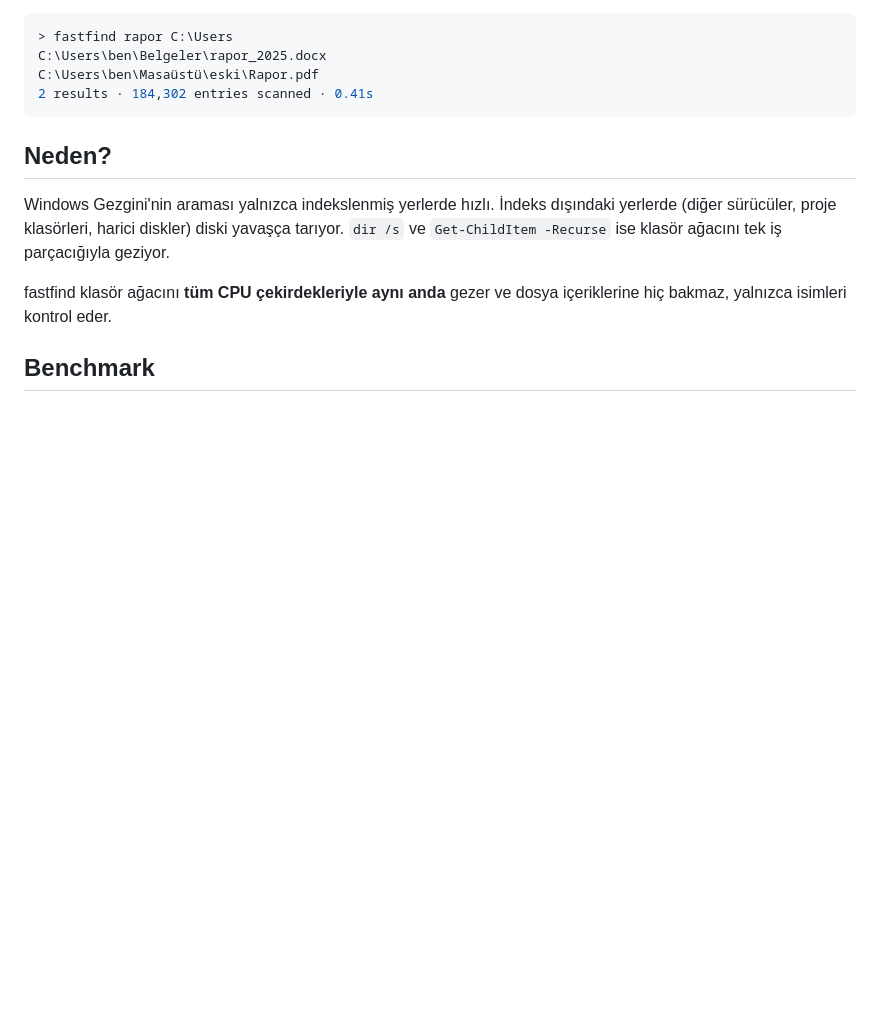
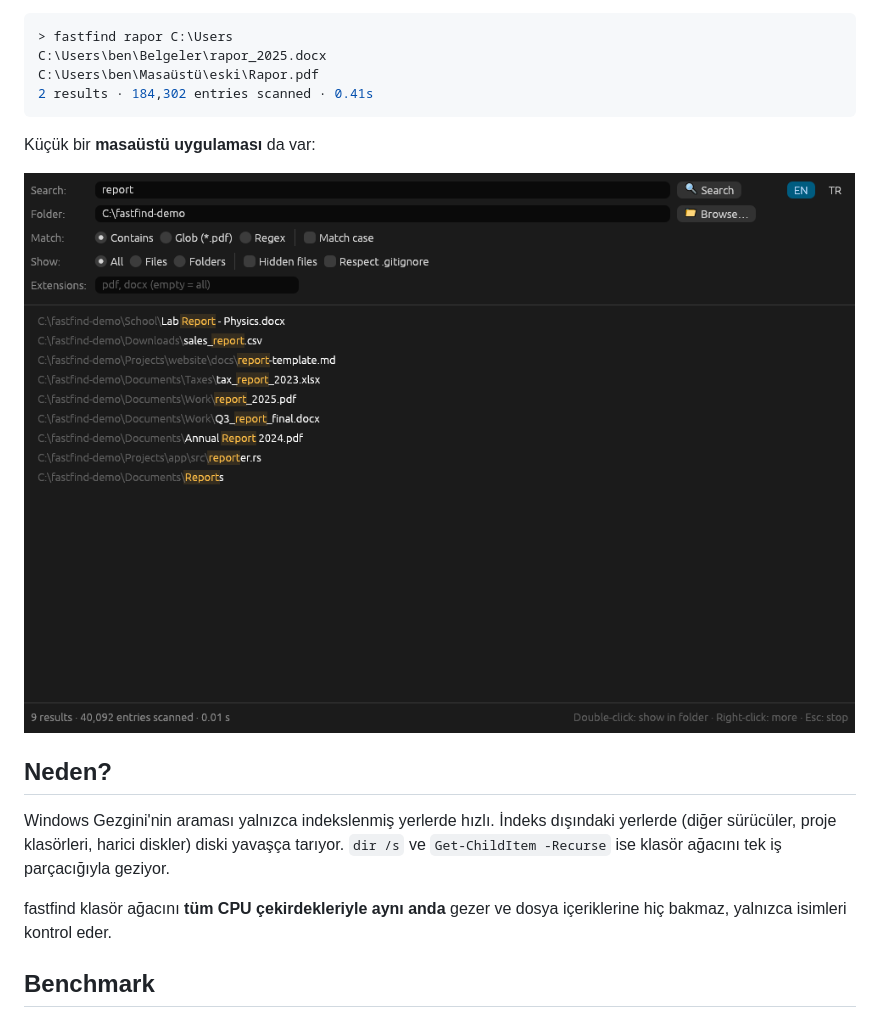
Before and after one commit to ismailkarakayax/fastfind, a Markdown page: README.tr.md, the part around one of its changes. GitHub-like rendering; pictures changed too: docs/screenshot.png (added); blank space fills up the shorter version.

````diff
--- a/README.tr.md
+++ b/README.tr.md
@@ -13,6 +13,10 @@ C:\Users\ben\Belgeler\rapor_2025.docx
 C:\Users\ben\Masaüstü\eski\Rapor.pdf
 2 results · 184,302 entries scanned · 0.41s
 ```
+
+Küçük bir **masaüstü uygulaması** da var:
+
+![fastfind masaüstü uygulaması](docs/screenshot.png)
 
 ## Neden?
 
````
Also changed, not shown: other parts of README.tr.md (+28 -2 lines), README.md (+32 -2 lines), 12 other files.
